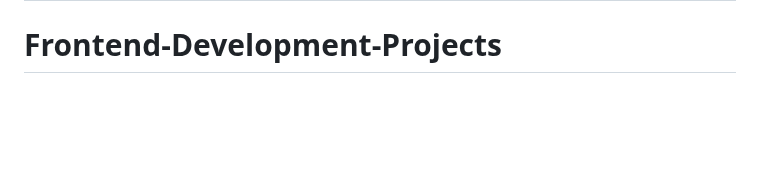
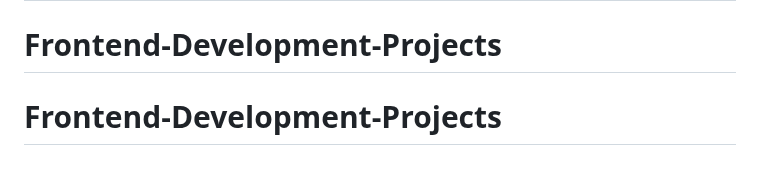
Before and after one commit to mattgo327/qr-code-component-main, a Markdown page: README.md, the part around the change. GitHub-like rendering; blank space fills up the shorter version.

```diff
--- a/README.md
+++ b/README.md
@@ -87,3 +87,4 @@ This challenge is completely free. Please share it with anyone who will find it
 **Have fun building!** 🚀
 # Frontend-Projects-Development
 # Frontend-Development-Projects
+# Frontend-Development-Projects
```
